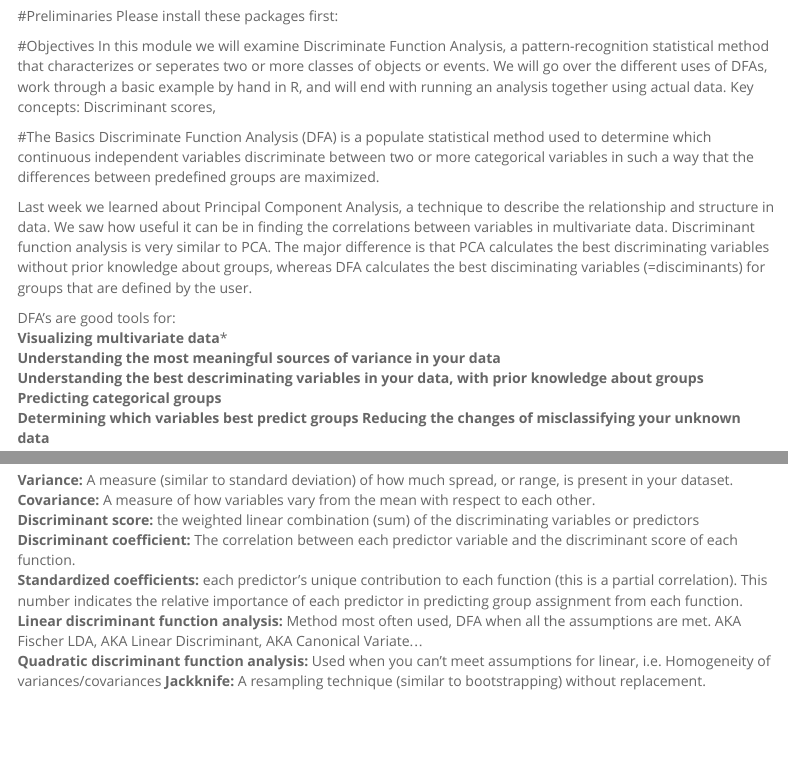
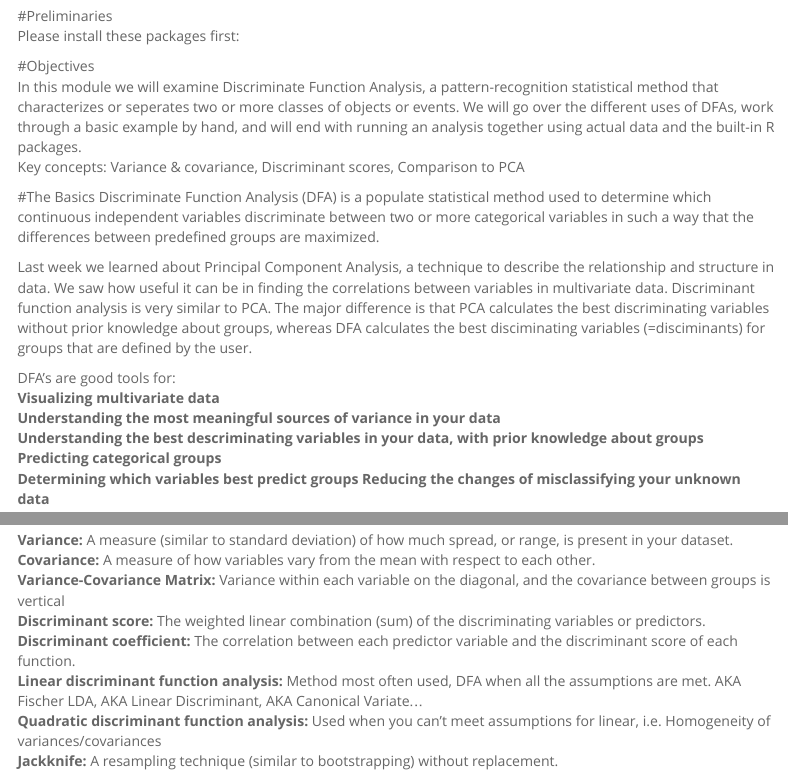
Before and after one commit to aatwater/Project-2, an R Markdown document (Discriminate Function Analysis003.Rmd): the page in a window 1100 px wide, from 120 px down, and a second part further down, joined at a grey line. Rendered offline with R 4.5, knitr and Pandoc, with nearby package versions; menus at the side of the page are left out.

Commit message:
Cleaned up

```diff
--- a/Discriminate Function Analysis003.Rmd
+++ b/Discriminate Function Analysis003.Rmd
@@ -26,8 +26,8 @@ knitr::opts_chunk$set(
 Please install these packages first:
 
 #Objectives
-In this module we will examine Discriminate Function Analysis, a pattern-recognition statistical method that characterizes or seperates two or more classes of objects or events. We will go over the different uses of DFAs, work through a basic example by hand in R, and will end with running an analysis together using actual data.
-Key concepts: Discriminant scores,
+In this module we will examine Discriminate Function Analysis, a pattern-recognition statistical method that characterizes or seperates two or more classes of objects or events. We will go over the different uses of DFAs, work through a basic example by hand, and will end with running an analysis together using actual data and the built-in R packages.
+Key concepts: Variance & covariance, Discriminant scores, Comparison to PCA
 
 #The Basics
 Discriminate Function Analysis (DFA) is a populate statistical method used to determine which continuous independent variables discriminate between two or more categorical variables in such a way that the differences between predefined groups are maximized.
@@ -36,7 +36,7 @@ Last week we learned about Principal Component Analysis, a technique to describe
 Discriminant function analysis is very similar to PCA. The major difference is that PCA calculates the best discriminating variables without prior knowledge about groups, whereas DFA calculates the best disciminating variables (=disciminants) for groups that are defined by the user.
 
 DFA's are good tools for:
-**Visualizing multivariate data***
+**Visualizing multivariate data**
 **Understanding the most meaningful sources of variance in your data**
 **Understanding the best descriminating variables in your data, with prior knowledge about groups**
 **Predicting categorical groups**
@@ -59,9 +59,9 @@ Here is a animations showing how some projections of data are able to discrimina
 # Definitions
 **Variance:** A measure (similar to standard deviation) of how much spread, or range, is present in your dataset.
 **Covariance:** A measure of how variables vary from the mean with respect to each other.
-**Discriminant score:** the weighted linear combination (sum) of the discriminating variables or predictors
+**Variance-Covariance Matrix:** Variance within each variable on the diagonal, and the covariance between groups is vertical
+**Discriminant score:** The weighted linear combination (sum) of the discriminating variables or predictors.
 **Discriminant coefficient:** The correlation between each predictor variable and the discriminant score of each function.
-**Standardized coefficients:** each predictor's unique contribution to each function (this is a partial correlation). This number indicates the relative importance of each predictor in predicting group assignment from each function.
 **Linear discriminant function analysis:** Method most often used, DFA when all the assumptions are met. AKA Fischer LDA, AKA Linear Discriminant, AKA Canonical Variate...
 **Quadratic discriminant function analysis:** Used when you can't meet assumptions for linear, i.e. Homogeneity of variances/covariances
 **Jackknife:** A resampling technique (similar to bootstrapping) without replacement.
```
